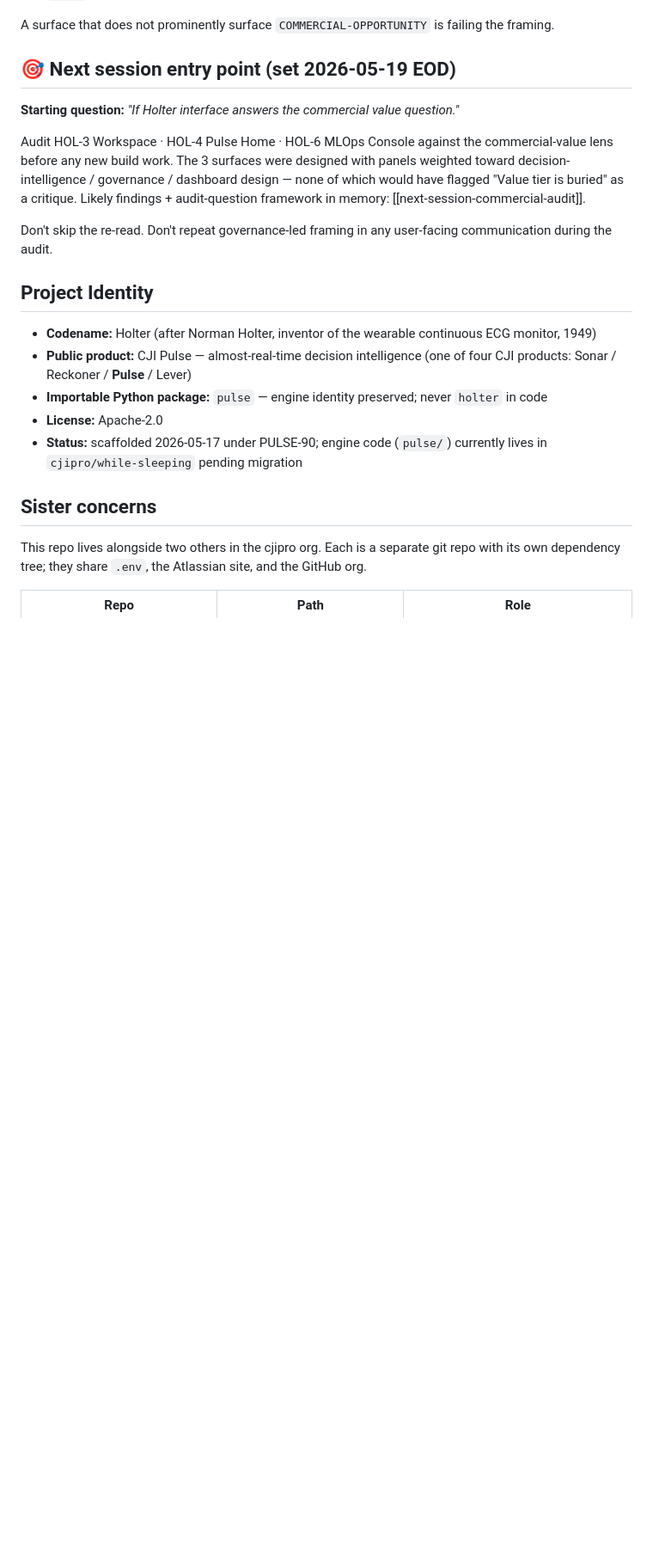
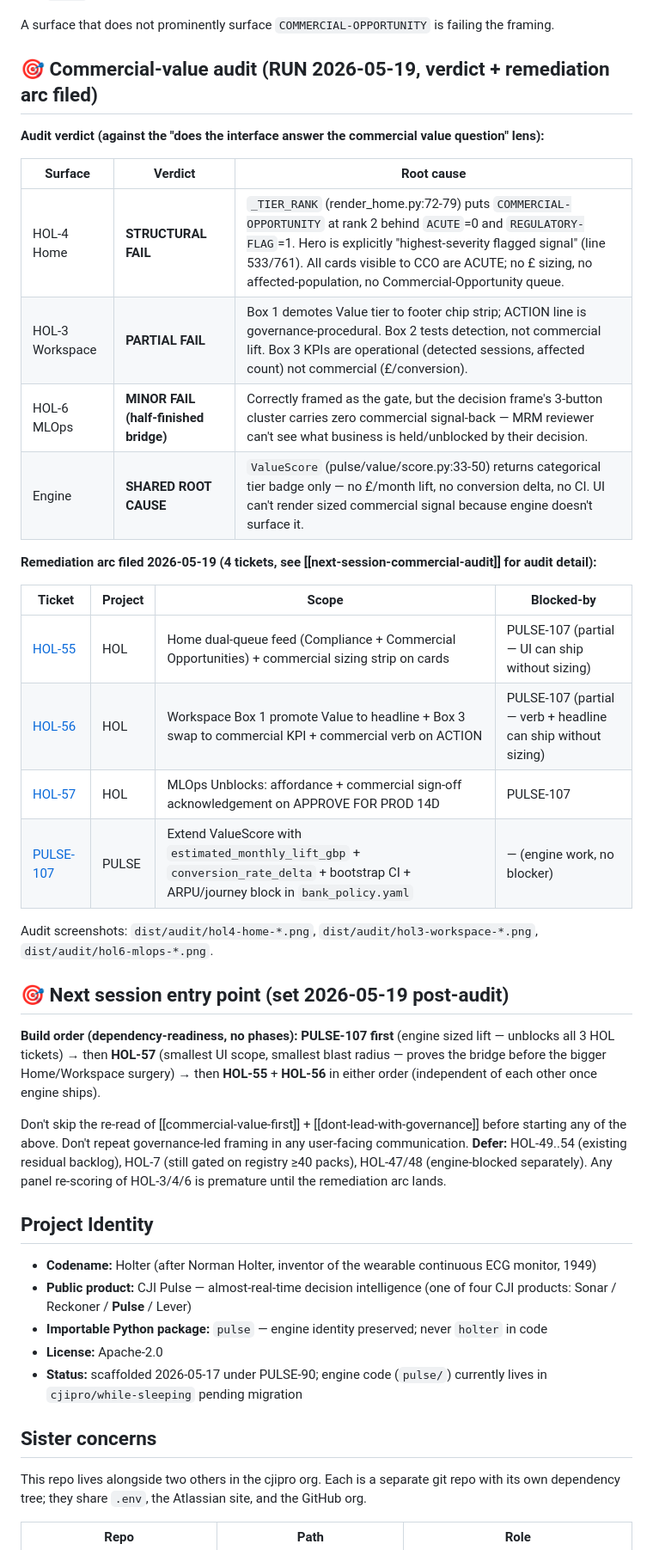
Before and after one commit to cjipro/holter, a Markdown page: CLAUDE.md, the part around one of its changes. Shown at 86% size. Rendered like a GitHub page; blank space fills up the shorter version.

Commit message:
docs: commercial-value audit verdict + remediation arc filed
Audit ran against the commercial-value-first lens. HOL-4 Home structural fail
(_TIER_RANK puts COMMERCIAL-OPPORTUNITY behind ACUTE/REGULATORY-FLAG), HOL-3
Workspace partial fail (Value tier demoted to footer chip), HOL-6 MLOps minor
fail (gate correct but no commercial signal-back). Engine root cause: ValueScore
returns categorical tier only, no sized lift.

Remediation arc filed: HOL-55..57 (UI) + PULSE-107 (engine). PULSE-107 blocks
all 3 UI tickets. Build order: PULSE-107 -> HOL-57 -> HOL-55/56.

Numbering update: HOL high-water 48 -> 57, PULSE high-water 106 -> 107.
HOL-49..54 (PR-panel "file-it" batch) all SHIPPED earlier today; activity log
catches up.

Co-Authored-By: Claude Opus 4.7 (1M context) <noreply@anthropic.com>

```diff
--- a/CLAUDE.md
+++ b/CLAUDE.md
@@ -18,13 +18,33 @@ This file provides guidance to Claude Code when working in this repository.
 
 A surface that does not prominently surface `COMMERCIAL-OPPORTUNITY` is failing the framing.
 
-## 🎯 Next session entry point (set 2026-05-19 EOD)
+## 🎯 Commercial-value audit (RUN 2026-05-19, verdict + remediation arc filed)
 
-**Starting question:** *"If Holter interface answers the commercial value question."*
+**Audit verdict (against the "does the interface answer the commercial value question" lens):**
 
-Audit HOL-3 Workspace · HOL-4 Pulse Home · HOL-6 MLOps Console against the commercial-value lens before any new build work. The 3 surfaces were designed with panels weighted toward decision-intelligence / governance / dashboard design — none of which would have flagged "Value tier is buried" as a critique. Likely findings + audit-question framework in memory: [[next-session-commercial-audit]].
+| Surface | Verdict | Root cause |
+|---|---|---|
+| HOL-4 Home | **STRUCTURAL FAIL** | `_TIER_RANK` (render_home.py:72-79) puts `COMMERCIAL-OPPORTUNITY` at rank 2 behind `ACUTE`=0 and `REGULATORY-FLAG`=1. Hero is explicitly "highest-severity flagged signal" (line 533/761). All cards visible to CCO are ACUTE; no £ sizing, no affected-population, no Commercial-Opportunity queue. |
+| HOL-3 Workspace | **PARTIAL FAIL** | Box 1 demotes Value tier to footer chip strip; ACTION line is governance-procedural. Box 2 tests detection, not commercial lift. Box 3 KPIs are operational (detected sessions, affected count) not commercial (£/conversion). |
+| HOL-6 MLOps | **MINOR FAIL (half-finished bridge)** | Correctly framed as the gate, but the decision frame's 3-button cluster carries zero commercial signal-back — MRM reviewer can't see what business is held/unblocked by their decision. |
+| Engine | **SHARED ROOT CAUSE** | `ValueScore` (pulse/value/score.py:33-50) returns categorical tier badge only — no £/month lift, no conversion delta, no CI. UI can't render sized commercial signal because engine doesn't surface it. |
 
-Don't skip the re-read. Don't repeat governance-led framing in any user-facing communication during the audit.
+**Remediation arc filed 2026-05-19 (4 tickets, see [[next-session-commercial-audit]] for audit detail):**
+
+| Ticket | Project | Scope | Blocked-by |
+|---|---|---|---|
+| [HOL-55](https://cjipro.atlassian.net/browse/HOL-55) | HOL | Home dual-queue feed (Compliance + Commercial Opportunities) + commercial sizing strip on cards | PULSE-107 (partial — UI can ship without sizing) |
+| [HOL-56](https://cjipro.atlassian.net/browse/HOL-56) | HOL | Workspace Box 1 promote Value to headline + Box 3 swap to commercial KPI + commercial verb on ACTION | PULSE-107 (partial — verb + headline can ship without sizing) |
+| [HOL-57](https://cjipro.atlassian.net/browse/HOL-57) | HOL | MLOps Unblocks: affordance + commercial sign-off acknowledgement on APPROVE FOR PROD 14D | PULSE-107 |
+| [PULSE-107](https://cjipro.atlassian.net/browse/PULSE-107) | PULSE | Extend ValueScore with `estimated_monthly_lift_gbp` + `conversion_rate_delta` + bootstrap CI + ARPU/journey block in `bank_policy.yaml` | — (engine work, no blocker) |
+
+Audit screenshots: `dist/audit/hol4-home-*.png`, `dist/audit/hol3-workspace-*.png`, `dist/audit/hol6-mlops-*.png`.
+
+## 🎯 Next session entry point (set 2026-05-19 post-audit)
+
+**Build order (dependency-readiness, no phases):** **PULSE-107 first** (engine sized lift — unblocks all 3 HOL tickets) → then **HOL-57** (smallest UI scope, smallest blast radius — proves the bridge before the bigger Home/Workspace surgery) → then **HOL-55** + **HOL-56** in either order (independent of each other once engine ships).
+
+Don't skip the re-read of [[commercial-value-first]] + [[dont-lead-with-governance]] before starting any of the above. Don't repeat governance-led framing in any user-facing communication. **Defer:** HOL-49..54 (existing residual backlog), HOL-7 (still gated on registry ≥40 packs), HOL-47/48 (engine-blocked separately). Any panel re-scoring of HOL-3/4/6 is premature until the remediation arc lands.
 
 ## Project Identity
 
```
Also changed, not shown: other parts of CLAUDE.md (+11 -3 lines).
